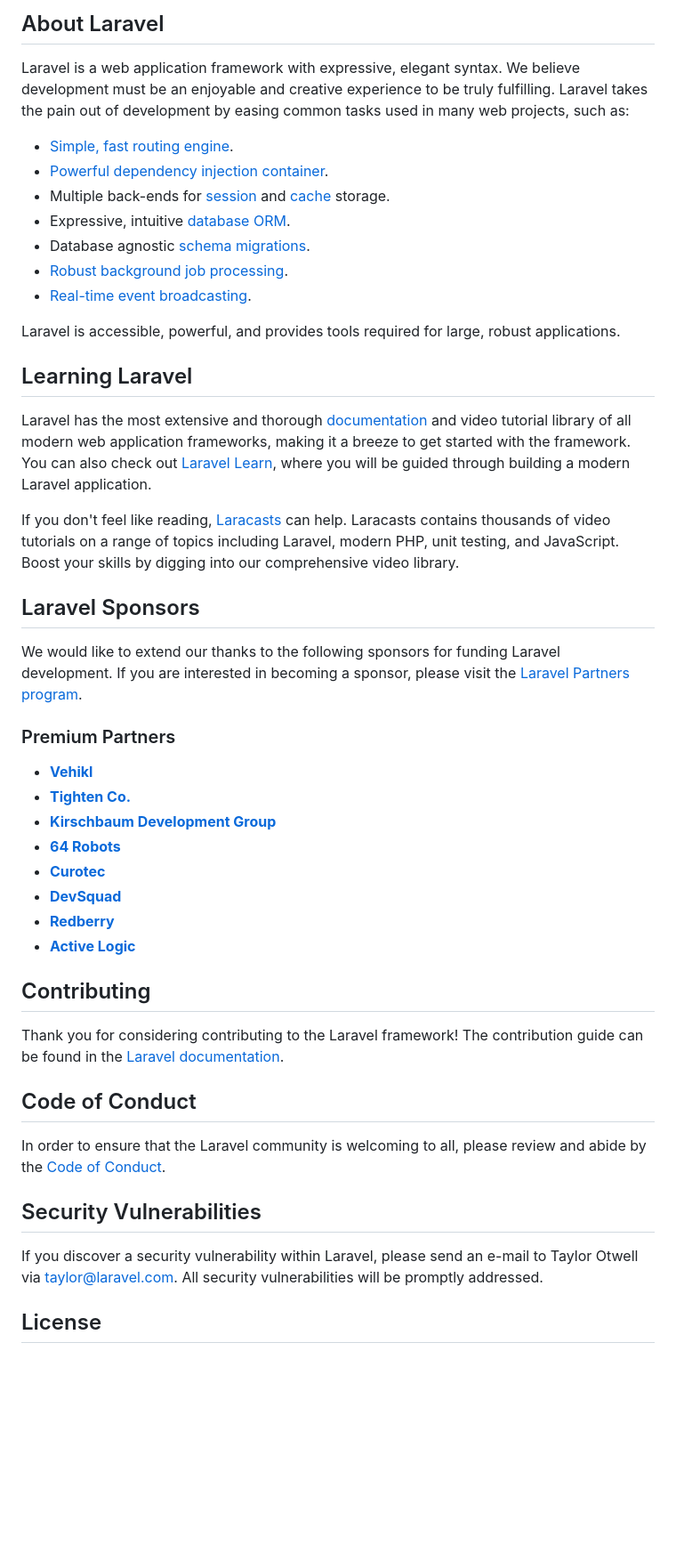
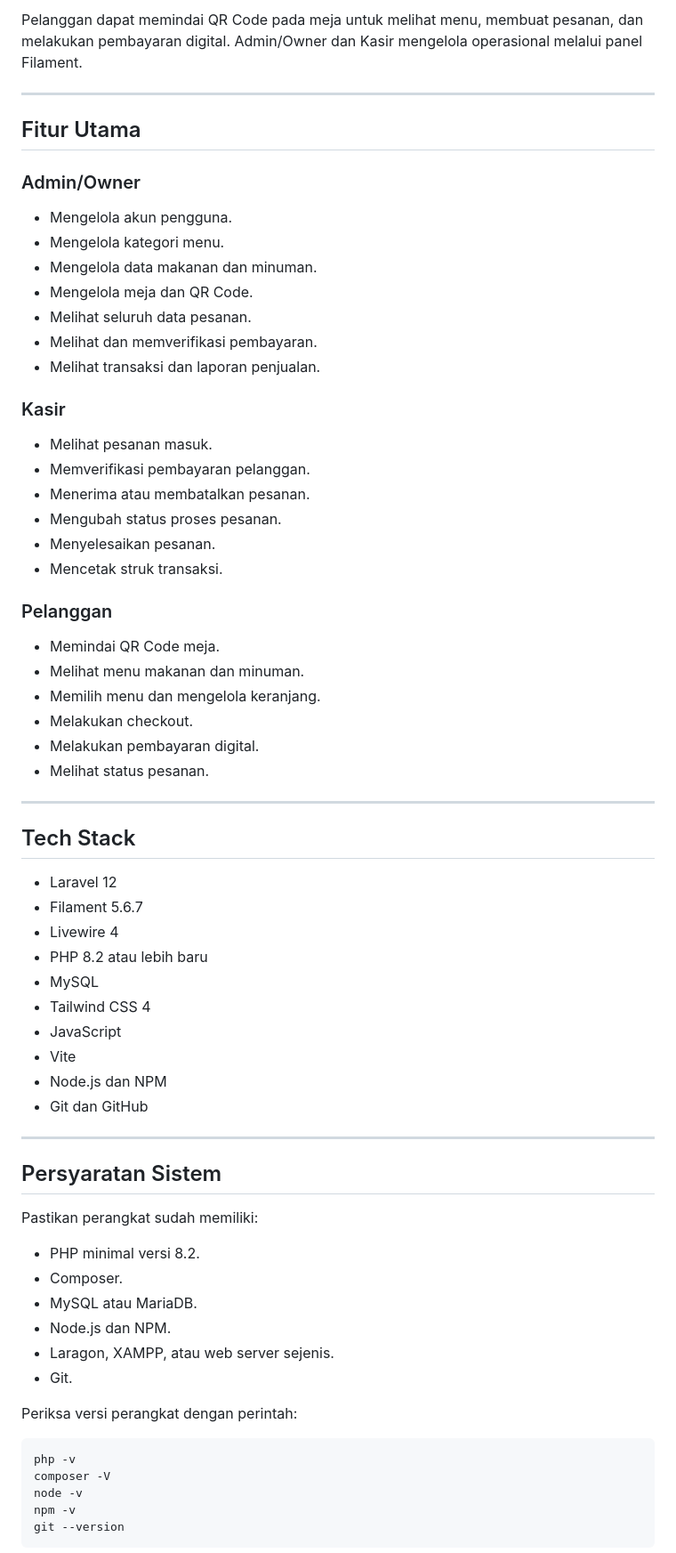
Before and after one commit to yogisepdu/second-cafe, a Markdown page: README.md, the part around one of its changes. Shown at 89% size. Drawn GitHub-style; blank space fills up the shorter version.

````diff
--- a/README.md
+++ b/README.md
@@ -9,50 +4,73 @@
 
-## About Laravel
+Pelanggan dapat memindai QR Code pada meja untuk melihat menu, membuat pesanan, dan melakukan pembayaran digital. Admin/Owner dan Kasir mengelola operasional melalui panel Filament.
 
-Laravel is a web application framework with expressive, elegant syntax. We believe development must be an enjoyable and creative experience to be truly fulfilling. Laravel takes the pain out of development by easing common tasks used in many web projects, such as:
+---
 
-- [Simple, fast routing engine](https://laravel.com/docs/routing).
-- [Powerful dependency injection container](https://laravel.com/docs/container).
-- Multiple back-ends for [session](https://laravel.com/docs/session) and [cache](https://laravel.com/docs/cache) storage.
-- Expressive, intuitive [database ORM](https://laravel.com/docs/eloquent).
-- Database agnostic [schema migrations](https://laravel.com/docs/migrations).
-- [Robust background job processing](https://laravel.com/docs/queues).
-- [Real-time event broadcasting](https://laravel.com/docs/broadcasting).
+## Fitur Utama
 
-Laravel is accessible, powerful, and provides tools required for large, robust applications.
+### Admin/Owner
 
-## Learning Laravel
+- Mengelola akun pengguna.
+- Mengelola kategori menu.
+- Mengelola data makanan dan minuman.
+- Mengelola meja dan QR Code.
+- Melihat seluruh data pesanan.
+- Melihat dan memverifikasi pembayaran.
+- Melihat transaksi dan laporan penjualan.
 
-Laravel has the most extensive and thorough [documentation](https://laravel.com/docs) and video tutorial library of all modern web application frameworks, making it a breeze to get started with the framework. You can also check out [Laravel Learn](https://laravel.com/learn), where you will be guided through building a modern Laravel application.
+### Kasir
 
-If you don't feel like reading, [Laracasts](https://laracasts.com) can help. Laracasts contains thousands of video tutorials on a range of topics including Laravel, modern PHP, unit testing, and JavaScript. Boost your skills by digging into our comprehensive video library.
+- Melihat pesanan masuk.
+- Memverifikasi pembayaran pelanggan.
+- Menerima atau membatalkan pesanan.
+- Mengubah status proses pesanan.
+- Menyelesaikan pesanan.
+- Mencetak struk transaksi.
 
-## Laravel Sponsors
+### Pelanggan
 
-We would like to extend our thanks to the following sponsors for funding Laravel development. If you are interested in becoming a sponsor, please visit the [Laravel Partners program](https://partners.laravel.com).
+- Memindai QR Code meja.
+- Melihat menu makanan dan minuman.
+- Memilih menu dan mengelola keranjang.
+- Melakukan checkout.
+- Melakukan pembayaran digital.
+- Melihat status pesanan.
 
-### Premium Partners
+---
 
-- **[Vehikl](https://vehikl.com)**
-- **[Tighten Co.](https://tighten.co)**
-- **[Kirschbaum Development Group](https://kirschbaumdevelopment.com)**
-- **[64 Robots](https://64robots.com)**
-- **[Curotec](https://www.curotec.com/services/technologies/laravel)**
-- **[DevSquad](https://devsquad.com/hire-laravel-developers)**
-- **[Redberry](https://redberry.international/laravel-development)**
-- **[Active Logic](https://activelogic.com)**
+## Tech Stack
 
-## Contributing
+- Laravel 12
+- Filament 5.6.7
+- Livewire 4
+- PHP 8.2 atau lebih baru
+- MySQL
+- Tailwind CSS 4
+- JavaScript
+- Vite
+- Node.js dan NPM
+- Git dan GitHub
 
-Thank you for considering contributing to the Laravel framework! The contribution guide can be found in the [Laravel documentation](https://laravel.com/docs/contributions).
+---
 
-## Code of Conduct
+## Persyaratan Sistem
 
-In order to ensure that the Laravel community is welcoming to all, please review and abide by the [Code of Conduct](https://laravel.com/docs/contributions#code-of-conduct).
+Pastikan perangkat sudah memiliki:
 
-## Security Vulnerabilities
+- PHP minimal versi 8.2.
+- Composer.
+- MySQL atau MariaDB.
+- Node.js dan NPM.
+- Laragon, XAMPP, atau web server sejenis.
+- Git.
 
-If you discover a security vulnerability within Laravel, please send an e-mail to Taylor Otwell via [taylor@laravel.com](mailto:taylor@laravel.com). All security vulnerabilities will be promptly addressed.
+Periksa versi perangkat dengan perintah:
 
-## License
+```bash
+php -v
+composer -V
+node -v
+npm -v
+git --version
+```
 
````
Also changed, not shown: other parts of README.md (+335 -8 lines).
